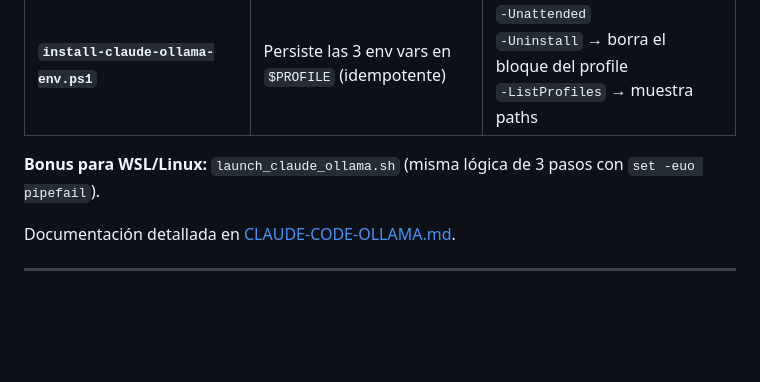
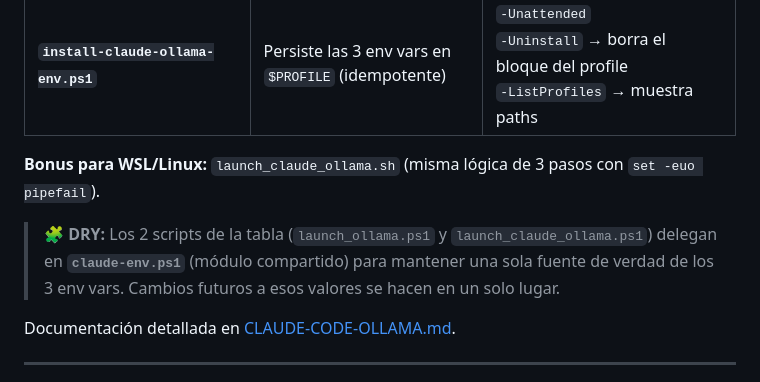
Before and after one commit to franciscork/cartas-t, a Markdown page: README.md, the part around the change. Rendered like a GitHub page; blank space fills up the shorter version.

Commit message:
docs: README.md menciona claude-env.ps1 (modulo compartido DRY)

```diff
--- a/README.md
+++ b/README.md
@@ -44,6 +44,8 @@ npm install -g @anthropic-ai/claude-code
 | **`install-claude-ollama-env.ps1`** | Persiste las 3 env vars en `$PROFILE` (idempotente) | `-Unattended`<br>`-Uninstall` → borra el bloque del profile<br>`-ListProfiles` → muestra paths |
 
 **Bonus para WSL/Linux:** `launch_claude_ollama.sh` (misma lógica de 3 pasos con `set -euo pipefail`).
+
+> 🧩 **DRY:** Los 2 scripts de la tabla (`launch_ollama.ps1` y `launch_claude_ollama.ps1`) delegan en **`claude-env.ps1`** (módulo compartido) para mantener una sola fuente de verdad de los 3 env vars. Cambios futuros a esos valores se hacen en un solo lugar.
 
 Documentación detallada en [CLAUDE-CODE-OLLAMA.md](./CLAUDE-CODE-OLLAMA.md).
 
```
